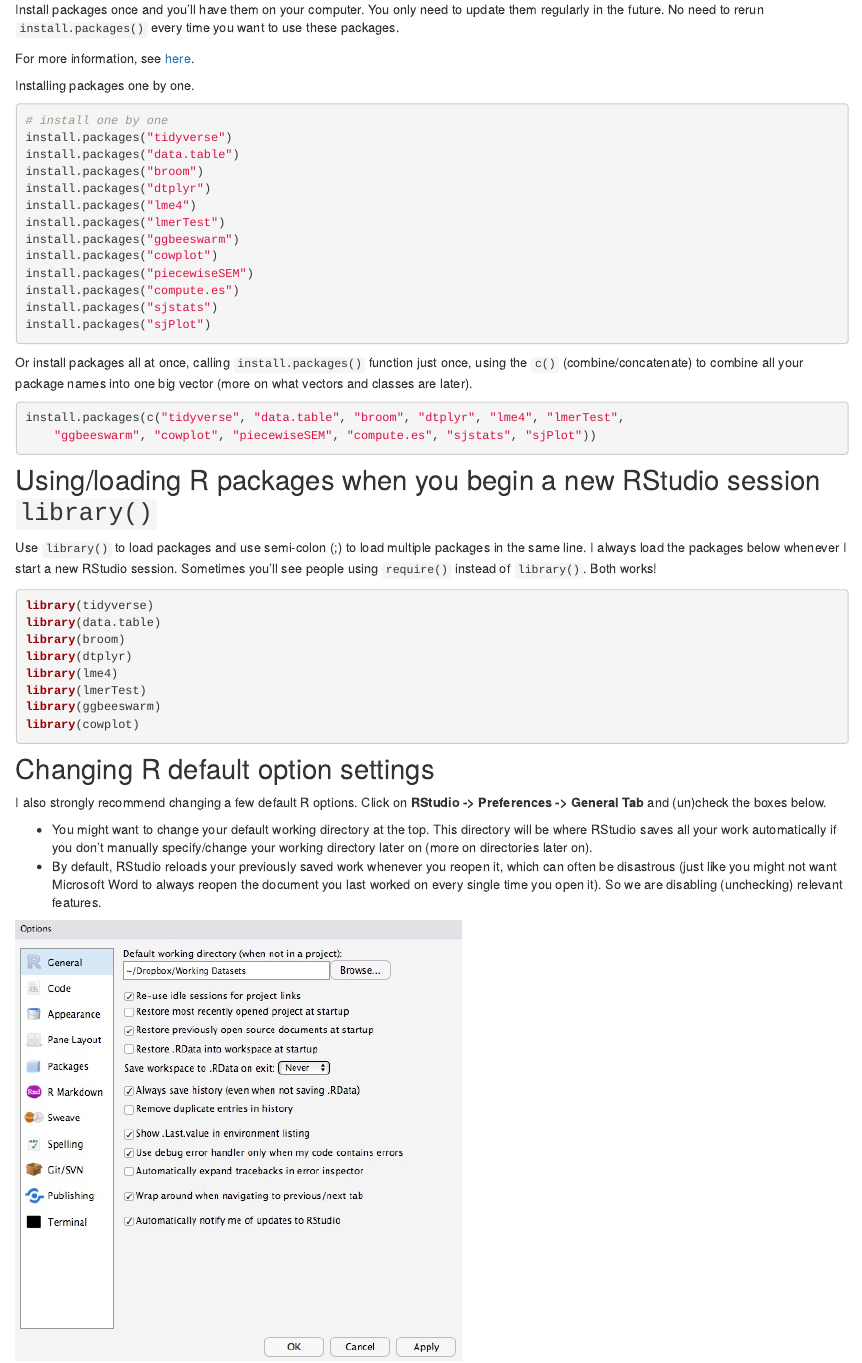
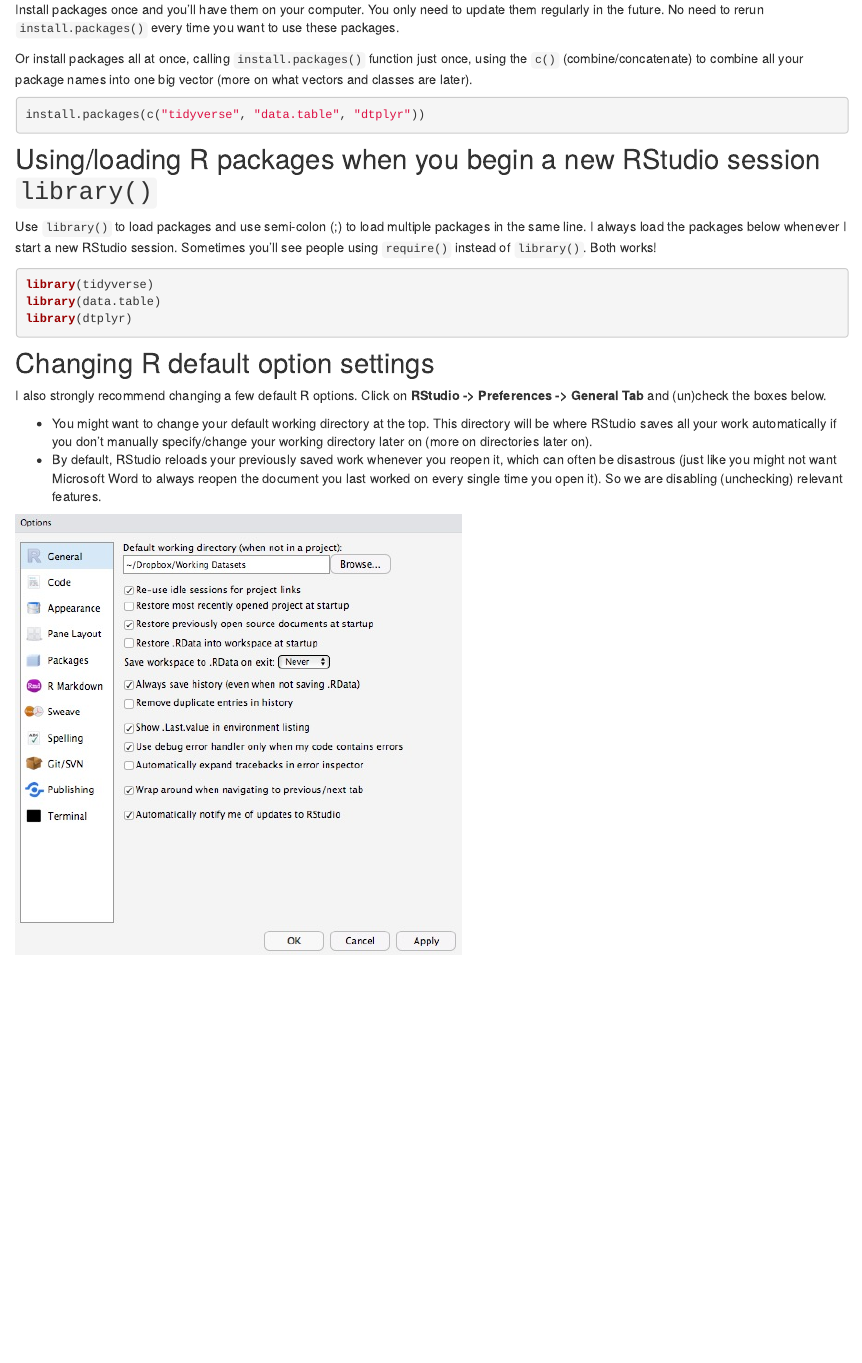
Before and after one commit to hauselin/rtutorialsite, an R Markdown document (0001_rbasics.Rmd): the page in a window 1100 px wide, from 400 px down. Rendered offline with R 4.5, knitr and Pandoc, with nearby package versions; drawn as R Markdown's standard HTML page in place of the format the file asks for.

Commit message:
update 0001

````diff
--- a/0001_rbasics.Rmd
+++ b/0001_rbasics.Rmd
@@ -47,32 +47,10 @@ Use the `install.packages()` function to install packages from CRAN (The Compreh
 
 Install packages once and you'll have them on your computer. You only need to update them regularly in the future. No need to rerun `install.packages()` every time you want to use these packages.
 
-For more information, see [here](https://github.com/hauselin/RDataScience).
-
-Installing packages one by one.
-
-```{r installing packages, eval=FALSE}
-# install one by one
-install.packages("tidyverse")
-install.packages("data.table")
-install.packages("broom")
-install.packages("dtplyr")
-install.packages("lme4")
-install.packages("lmerTest")
-install.packages("ggbeeswarm")
-install.packages("cowplot")
-install.packages("piecewiseSEM")
-install.packages("compute.es")
-install.packages("sjstats")
-install.packages("sjPlot")
-```
-
 Or install packages all at once, calling `install.packages()` function just once, using the `c()` (combine/concatenate) to combine all your package names into one big vector (more on what vectors and classes are later).
 
 ```{r installing packages2, eval=FALSE}
-install.packages(c("tidyverse", "data.table", "broom", "dtplyr",
-                   "lme4", "lmerTest", "ggbeeswarm", "cowplot",
-                   "piecewiseSEM", "compute.es", "sjstats", "sjPlot"))
+install.packages(c("tidyverse", "data.table", "dtplyr"))
 ```
 
 ## Using/loading R packages when you begin a new RStudio session `library()`
@@ -80,9 +58,7 @@ install.packages(c("tidyverse", "data.table", "broom", "dtplyr",
 Use `library()` to load packages and use semi-colon (;) to load multiple packages in the same line. I always load the packages below whenever I start a new RStudio session. Sometimes you'll see people using `require()` instead of `library()`. Both works!
 
 ```{r loading packages, results="hide", message=FALSE, warning=FALSE}
-library(tidyverse); library(data.table); library(broom);
-library(dtplyr); library(lme4); library(lmerTest); library(ggbeeswarm);
-library(cowplot)
+library(tidyverse); library(data.table); library(dtplyr)
 ```
 
 ## Changing R default option settings
````
Also changed, not shown: 2 other files.
